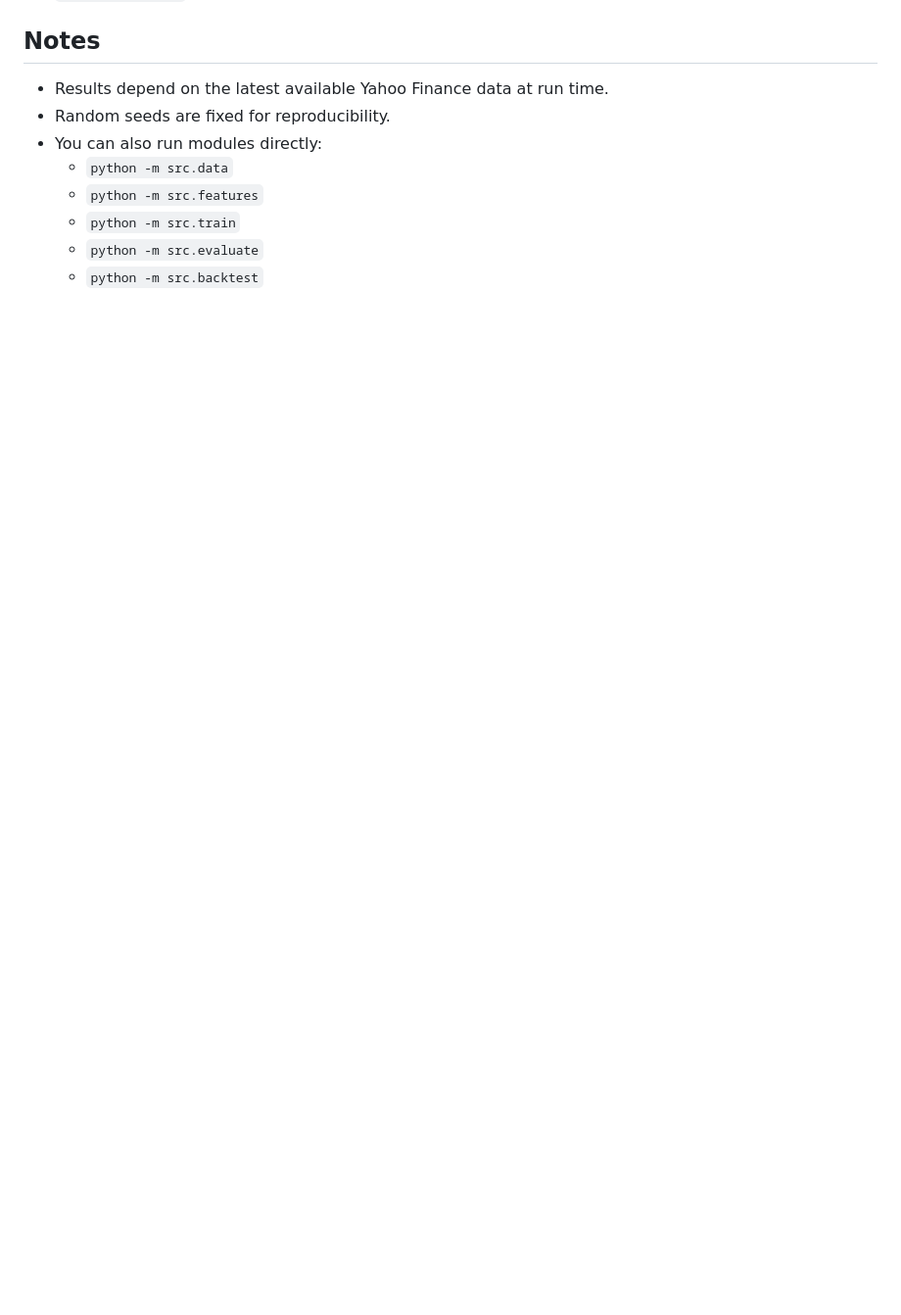
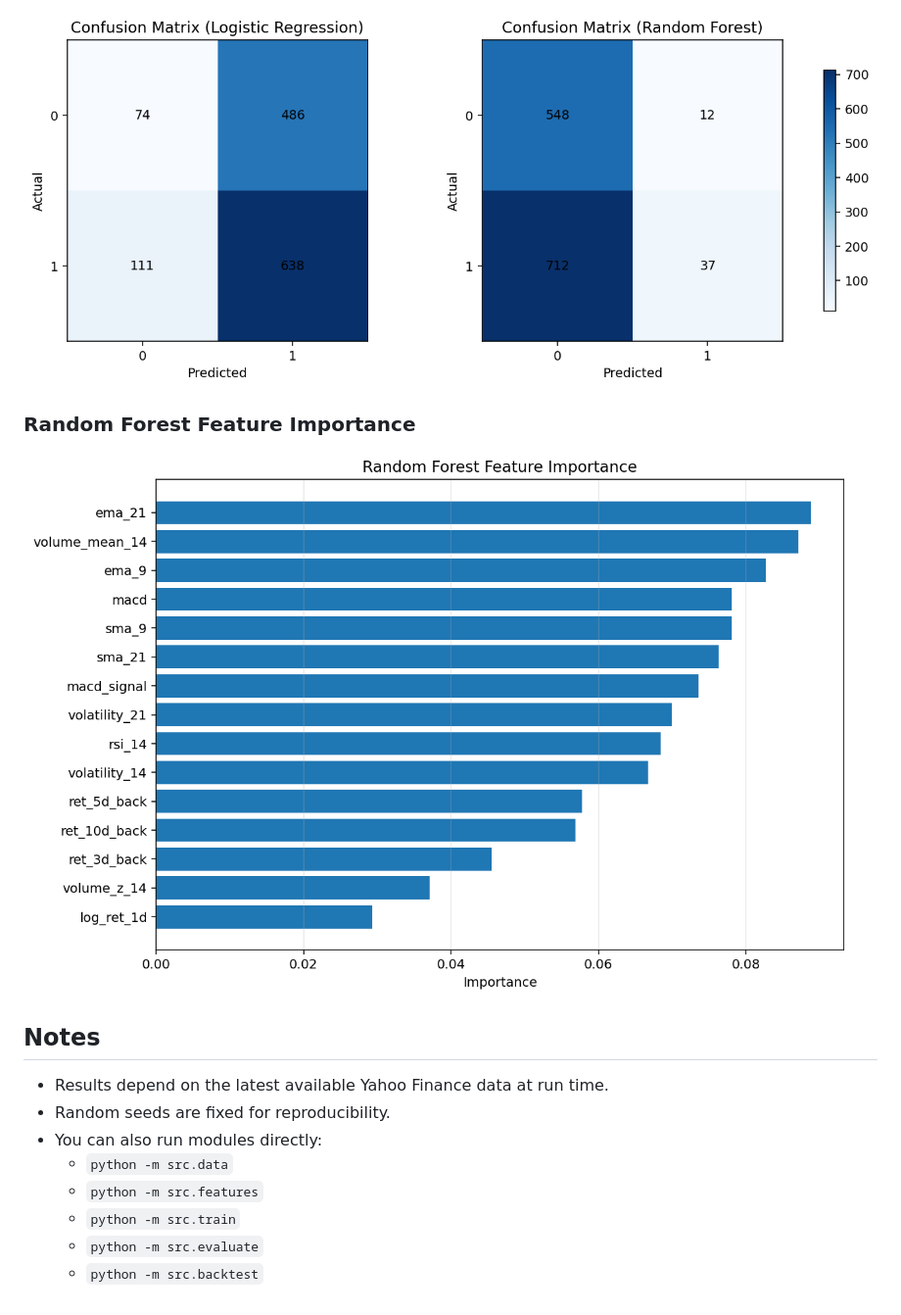
Before and after one commit to PuggLord/Stock-Prediction-Project, a Markdown page: README.md, the part around one of its changes. Shown at 98% size. Rendered like a GitHub page; blank space fills up the shorter version.

```diff
--- a/README.md
+++ b/README.md
@@ -108,3 +122,9 @@ For full metrics, feature importance details, and plots, see:
+![Confusion Matrices](reports/figures/confusion_matrices.png)
+
+### Random Forest Feature Importance
+
+![RF Feature Importance](reports/figures/rf_feature_importance.png)
+
 ## Notes
 
 - Results depend on the latest available Yahoo Finance data at run time.
```
Also changed, not shown: other parts of README.md (+14 -0 lines).
